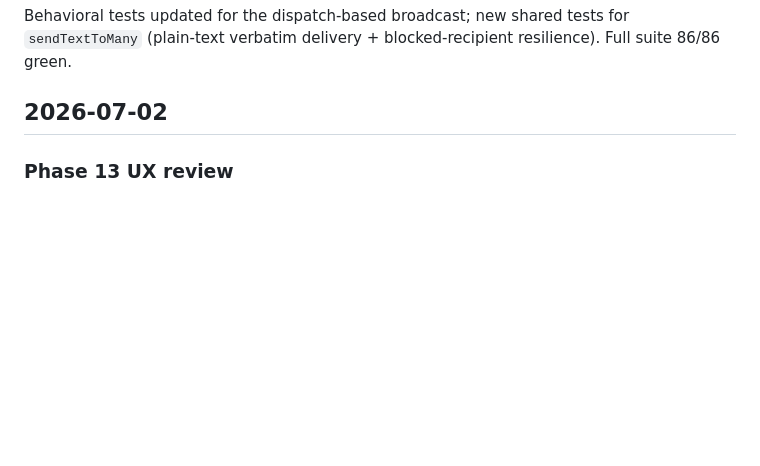
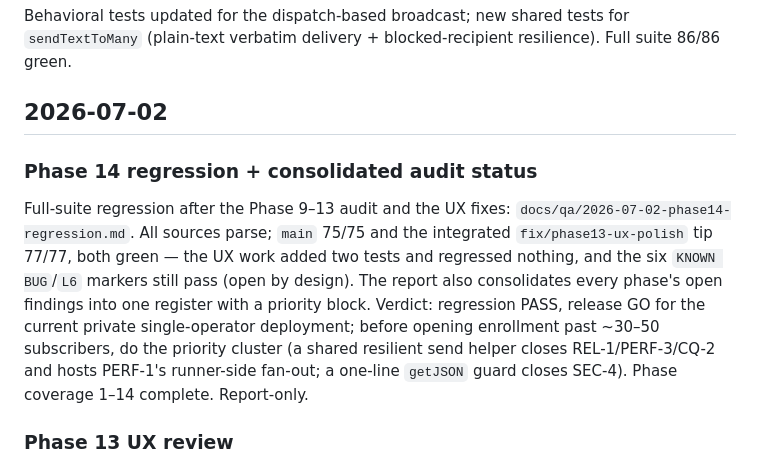
Before and after one commit to Da6ka/ai-in-ta-telegram-bot, a Markdown page: CHANGELOG.md, the part around the change. Drawn GitHub-style; blank space fills up the shorter version.

Commit message:
Add Regression tests + consolidated audit status (#5)
Rebased onto main; CHANGELOG entry placed under 2026-07-02.

Co-authored-by: Daria Ivanova <da6ka.iv@gmail.com>

```diff
--- a/CHANGELOG.md
+++ b/CHANGELOG.md
@@ -27,6 +27,19 @@ Behavioral tests updated for the dispatch-based broadcast; new shared tests for
 Full suite 86/86 green.
 
 ## 2026-07-02
+
+### Phase 14 regression + consolidated audit status
+
+Full-suite regression after the Phase 9–13 audit and the UX fixes:
+`docs/qa/2026-07-02-phase14-regression.md`. All sources parse; `main` 75/75 and
+the integrated `fix/phase13-ux-polish` tip 77/77, both green — the UX work added
+two tests and regressed nothing, and the six `KNOWN BUG`/`L6` markers still pass
+(open by design). The report also consolidates every phase's open findings into
+one register with a priority block. Verdict: regression PASS, release GO for the
+current private single-operator deployment; before opening enrollment past
+~30–50 subscribers, do the priority cluster (a shared resilient send helper
+closes REL-1/PERF-3/CQ-2 and hosts PERF-1's runner-side fan-out; a one-line
+`getJSON` guard closes SEC-4). Phase coverage 1–14 complete. Report-only.
 
 ### Phase 13 UX review
 
```
